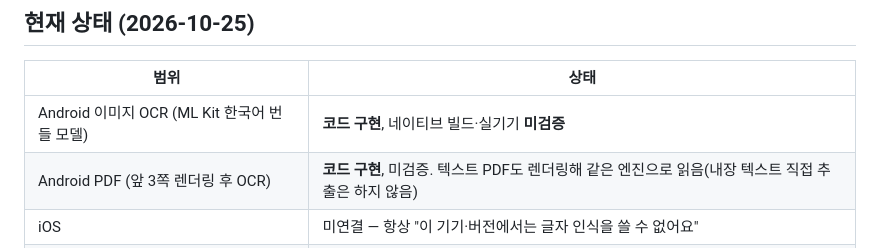
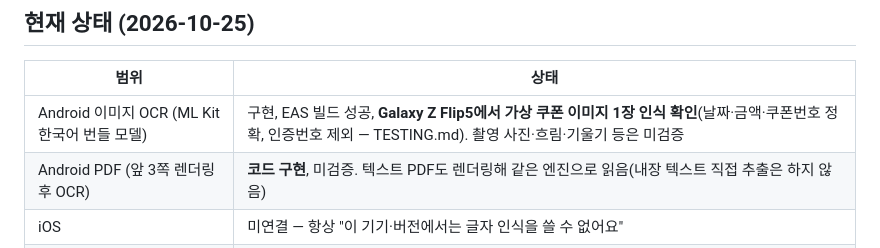
Before and after one commit to Logic-Phantom/Ddalggak, a Markdown page: docs/OCR_AND_EXTRACTION.md, the part around the change. Rendered like a GitHub page.

```diff
--- a/docs/OCR_AND_EXTRACTION.md
+++ b/docs/OCR_AND_EXTRACTION.md
@@ -3,7 +3,7 @@
 ## 현재 상태 (2026-10-25)
 | 범위 | 상태 |
 |---|---|
-| Android 이미지 OCR (ML Kit 한국어 번들 모델) | **코드 구현**, 네이티브 빌드·실기기 **미검증** |
+| Android 이미지 OCR (ML Kit 한국어 번들 모델) | 구현, EAS 빌드 성공, **Galaxy Z Flip5에서 가상 쿠폰 이미지 1장 인식 확인**(날짜·금액·쿠폰번호 정확, 인증번호 제외 — TESTING.md). 촬영 사진·흐림·기울기 등은 미검증 |
 | Android PDF (앞 3쪽 렌더링 후 OCR) | **코드 구현**, 미검증. 텍스트 PDF도 렌더링해 같은 엔진으로 읽음(내장 텍스트 직접 추출은 하지 않음) |
 | iOS | 미연결 — 항상 "이 기기·버전에서는 글자 인식을 쓸 수 없어요" |
 | 웹·Expo Go | 네이티브 모듈 없음 → 미연결 |
```
Also changed, not shown: README.md (+4 -0 lines), docs/TESTING.md (+30 -1 lines).
